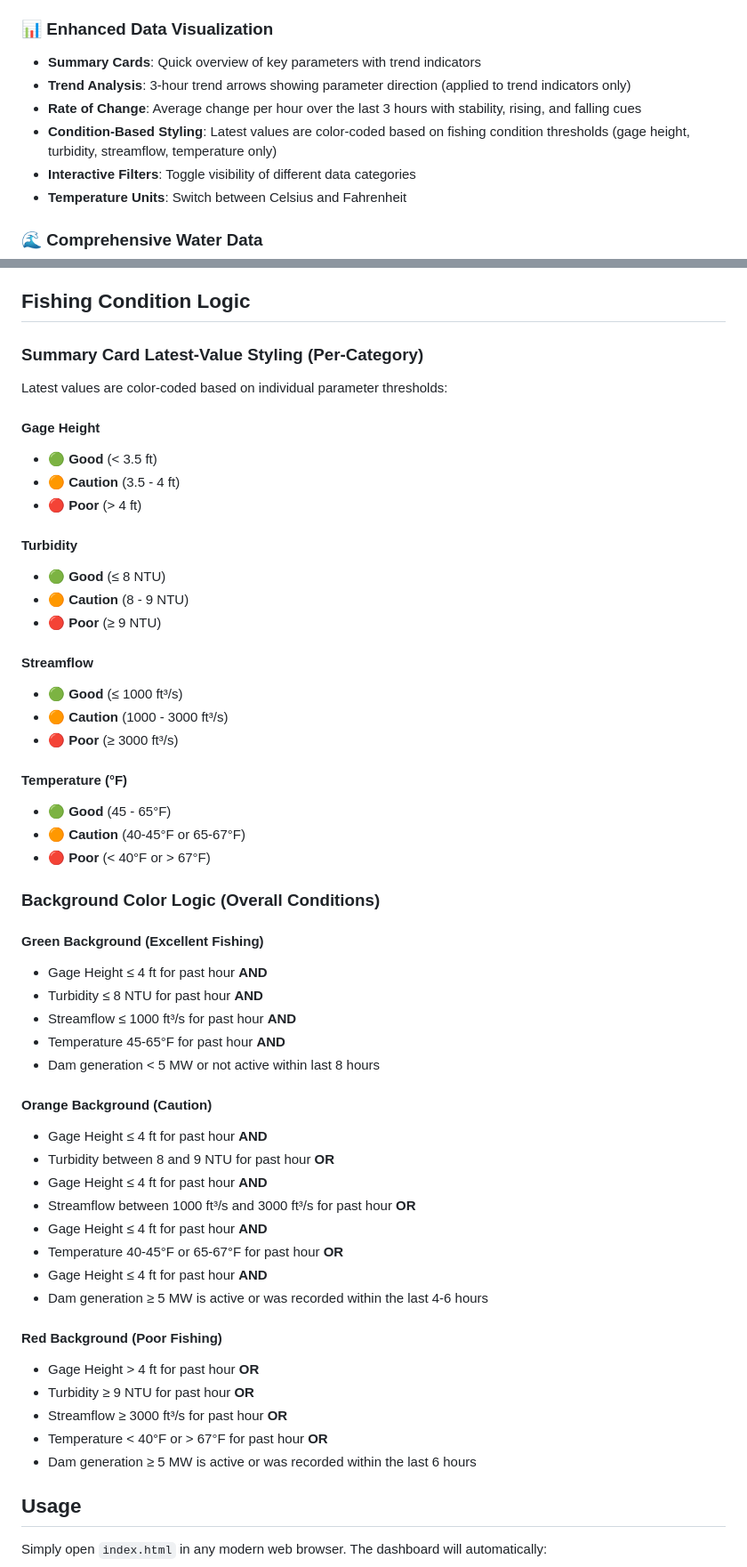
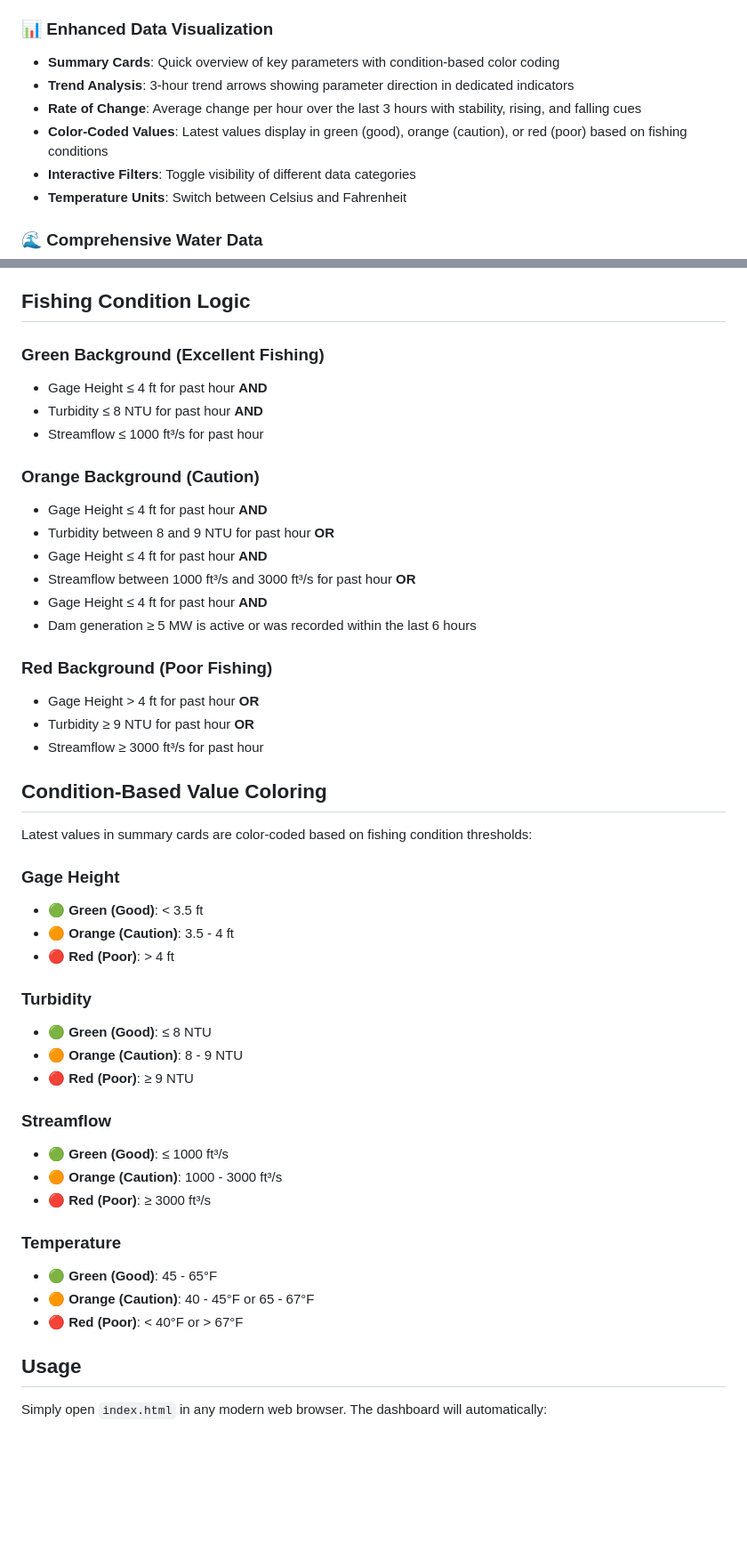
Before and after one commit to mindfulbits/canifish, a Markdown page: README.md, 2 parts joined by grey strips. Shown at 89% size. Drawn GitHub-style; blank space fills up the shorter version.

Commit message:
Update README.md to reflect recent changes
- Add new 'Condition-Based Value Coloring' section documenting latest-value color coding
- Update 'Enhanced Data Visualization' to reflect color-coded values and trend indicator changes
- Add docs/app-logic.md to project structure and file descriptions
- Document color thresholds for Gage Height, Turbidity, Streamflow, and Temperature

```diff
--- a/README.md
+++ b/README.md
@@ -23,10 +23,10 @@ CanIFish is currently in **Alpha**. The landing header in `index.html` renders a
 - **Historical Analysis**: Tracks generation patterns over time
 
 ### 📊 Enhanced Data Visualization
-- **Summary Cards**: Quick overview of key parameters with trend indicators
-- **Trend Analysis**: 3-hour trend arrows showing parameter direction (applied to trend indicators only)
+- **Summary Cards**: Quick overview of key parameters with condition-based color coding
+- **Trend Analysis**: 3-hour trend arrows showing parameter direction in dedicated indicators
 - **Rate of Change**: Average change per hour over the last 3 hours with stability, rising, and falling cues
-- **Condition-Based Styling**: Latest values are color-coded based on fishing condition thresholds (gage height, turbidity, streamflow, temperature only)
+- **Color-Coded Values**: Latest values display in green (good), orange (caution), or red (poor) based on fishing conditions
 - **Interactive Filters**: Toggle visibility of different data categories
 - **Temperature Units**: Switch between Celsius and Fahrenheit
 
@@ -39,40 +39,12 @@ CanIFish is currently in **Alpha**. The landing header in `index.html` renders a
 
 ## Fishing Condition Logic
 
-### Summary Card Latest-Value Styling (Per-Category)
-
-Latest values are color-coded based on individual parameter thresholds:
-
-#### Gage Height
-- 🟢 **Good** (< 3.5 ft)
-- 🟠 **Caution** (3.5 - 4 ft)
-- 🔴 **Poor** (> 4 ft)
-
-#### Turbidity
-- 🟢 **Good** (≤ 8 NTU)
-- 🟠 **Caution** (8 - 9 NTU)
-- 🔴 **Poor** (≥ 9 NTU)
-
-#### Streamflow
-- 🟢 **Good** (≤ 1000 ft³/s)
-- 🟠 **Caution** (1000 - 3000 ft³/s)
-- 🔴 **Poor** (≥ 3000 ft³/s)
-
-#### Temperature (°F)
-- 🟢 **Good** (45 - 65°F)
-- 🟠 **Caution** (40-45°F or 65-67°F)
-- 🔴 **Poor** (< 40°F or > 67°F)
-
-### Background Color Logic (Overall Conditions)
-
-#### Green Background (Excellent Fishing)
+### Green Background (Excellent Fishing)
 - Gage Height ≤ 4 ft for past hour **AND**
 - Turbidity ≤ 8 NTU for past hour **AND**
-- Streamflow ≤ 1000 ft³/s for past hour **AND**
-- Temperature 45-65°F for past hour **AND**
-- Dam generation < 5 MW or not active within last 8 hours
+- Streamflow ≤ 1000 ft³/s for past hour
 
-#### Orange Background (Caution)
+### Orange Background (Caution)
 - Gage Height ≤ 4 ft for past hour **AND**
 - Turbidity between 8 and 9 NTU for past hour
   **OR**
@@ -80,17 +52,36 @@ Latest values are color-coded based on individual parameter thresholds:
 - Streamflow between 1000 ft³/s and 3000 ft³/s for past hour
   **OR**
 - Gage Height ≤ 4 ft for past hour **AND**
-- Temperature 40-45°F or 65-67°F for past hour
-  **OR**
-- Gage Height ≤ 4 ft for past hour **AND**
-- Dam generation ≥ 5 MW is active or was recorded within the last 4-6 hours
+- Dam generation ≥ 5 MW is active or was recorded within the last 6 hours
 
-#### Red Background (Poor Fishing)
+### Red Background (Poor Fishing)
 - Gage Height > 4 ft for past hour **OR**
 - Turbidity ≥ 9 NTU for past hour **OR**
-- Streamflow ≥ 3000 ft³/s for past hour **OR**
-- Temperature < 40°F or > 67°F for past hour **OR**
-- Dam generation ≥ 5 MW is active or was recorded within the last 6 hours
+- Streamflow ≥ 3000 ft³/s for past hour
+
+## Condition-Based Value Coloring
+
+Latest values in summary cards are color-coded based on fishing condition thresholds:
+
+### Gage Height
+- 🟢 **Green (Good)**: < 3.5 ft
+- 🟠 **Orange (Caution)**: 3.5 - 4 ft
+- 🔴 **Red (Poor)**: > 4 ft
+
+### Turbidity
+- 🟢 **Green (Good)**: ≤ 8 NTU
+- 🟠 **Orange (Caution)**: 8 - 9 NTU
+- 🔴 **Red (Poor)**: ≥ 9 NTU
+
+### Streamflow
+- 🟢 **Green (Good)**: ≤ 1000 ft³/s
+- 🟠 **Orange (Caution)**: 1000 - 3000 ft³/s
+- 🔴 **Red (Poor)**: ≥ 3000 ft³/s
+
+### Temperature
+- 🟢 **Green (Good)**: 45 - 65°F
+- 🟠 **Orange (Caution)**: 40 - 45°F or 65 - 67°F
+- 🔴 **Red (Poor)**: < 40°F or > 67°F
 
 ## Usage
 
```
Also changed, not shown: other parts of README.md (+6 -1 lines).
